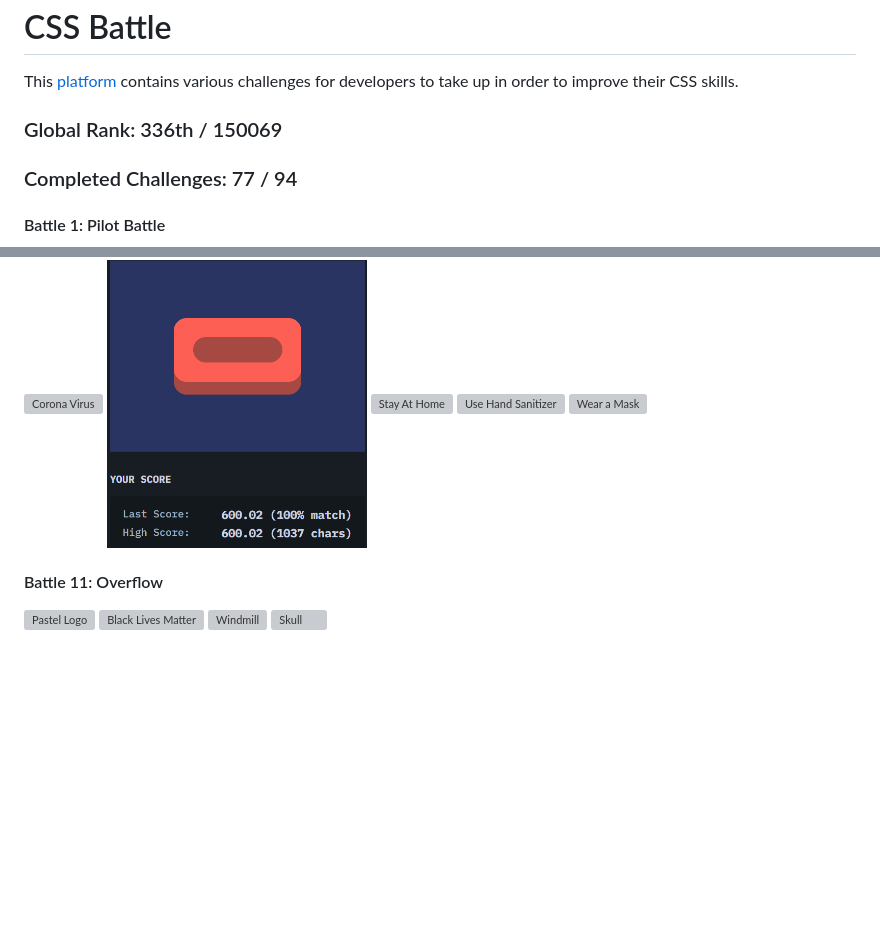
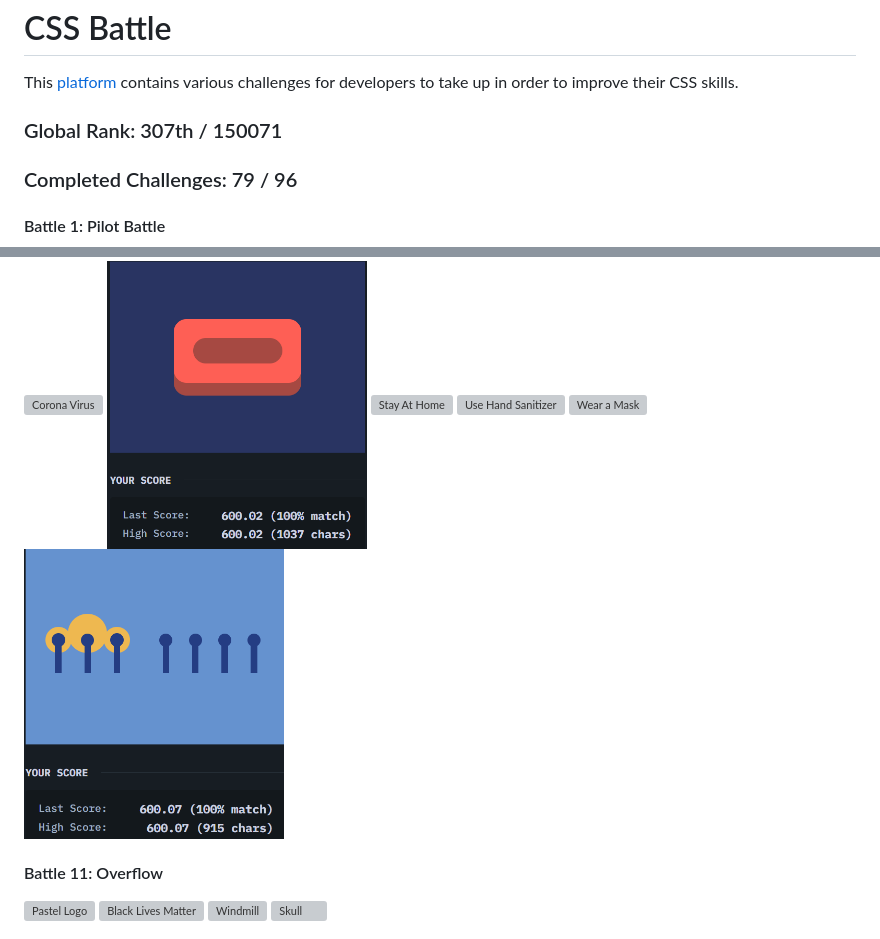
Before and after one commit to riyasavant/CSS-Battle, a Markdown page: README.md, 2 parts joined by grey strips. Drawn GitHub-style; pictures changed too: images/52.png (added); blank space fills up the shorter version; grey boxes are pictures that could not be loaded.

Commit message:
52. Break the Chain

```diff
--- a/README.md
+++ b/README.md
@@ -1,7 +1,7 @@
 <h1>CSS Battle</h1>
 <p>This <a href="https://cssbattle.dev/">platform</a> contains various challenges for developers to take up in order to improve their CSS skills.</p>
-<h3>Global Rank: 336th / 150069</h3>
-<h3>Completed Challenges: 77 / 94</h3>
+<h3>Global Rank: 307th / 150071</h3>
+<h3>Completed Challenges: 79 / 96</h3>
 <h4>Battle 1: Pilot Battle</h4>
 <div>
   <img alt="Simply Square" src="./images/1.png" height="300" width="260">
@@ -79,6 +79,7 @@
   <img alt="Stay At Home" src="./images/49.png" height="300" width="260">
   <img alt="Use Hand Sanitizer" src="./images/50.png" height="300" width="260">
   <img alt="Wear a Mask" src="./images/51.png" height="300" width="260">
+  <img alt="Break the Chain" src="./images/52.png" height="300" width="260">
 </div>
 <h4>Battle 11: Overflow</h4>
 <div>
```
Also changed, not shown: Battle 10 - Block/52. Break the Chain/readme.md (added, +4 -0 lines), 1 other file.
